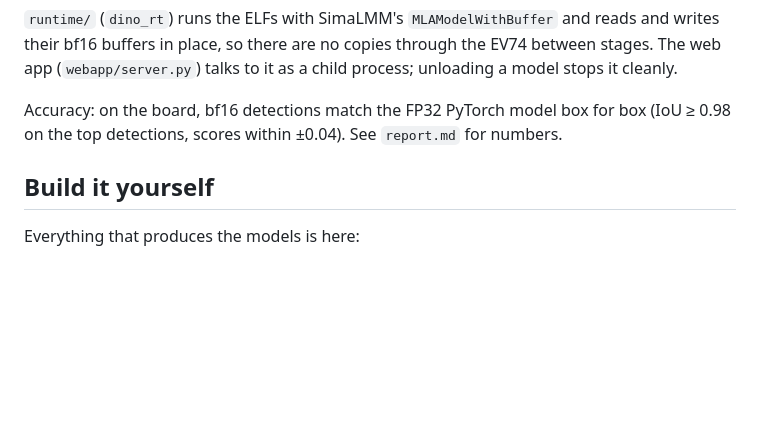
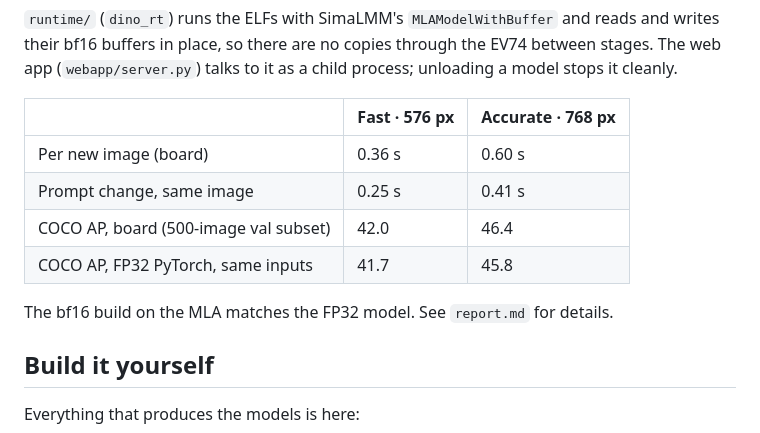
Before and after one commit to dotimothy/neat-dino-studio, a Markdown page: README.md, the part around the change. Drawn GitHub-style; blank space fills up the shorter version.

Commit message:
Board COCO AP at 768; report and README numbers
Co-Authored-By: Claude Opus 5.5 <noreply@anthropic.com>

```diff
--- a/README.md
+++ b/README.md
@@ -52,8 +52,14 @@ image tokens. So the network is cut into MLA programs, and the board's Arm cores
 their bf16 buffers in place, so there are no copies through the EV74 between stages. The web
 app (`webapp/server.py`) talks to it as a child process; unloading a model stops it cleanly.
 
-Accuracy: on the board, bf16 detections match the FP32 PyTorch model box for box (IoU ≥ 0.98
-on the top detections, scores within ±0.04). See `report.md` for numbers.
+| | Fast · 576 px | Accurate · 768 px |
+|---|---|---|
+| Per new image (board) | 0.36 s | 0.60 s |
+| Prompt change, same image | 0.25 s | 0.41 s |
+| COCO AP, board (500-image val subset) | 42.0 | 46.4 |
+| COCO AP, FP32 PyTorch, same inputs | 41.7 | 45.8 |
+
+The bf16 build on the MLA matches the FP32 model. See `report.md` for details.
 
 ## Build it yourself
 
```
Also changed, not shown: report.md (+3 -2 lines).
